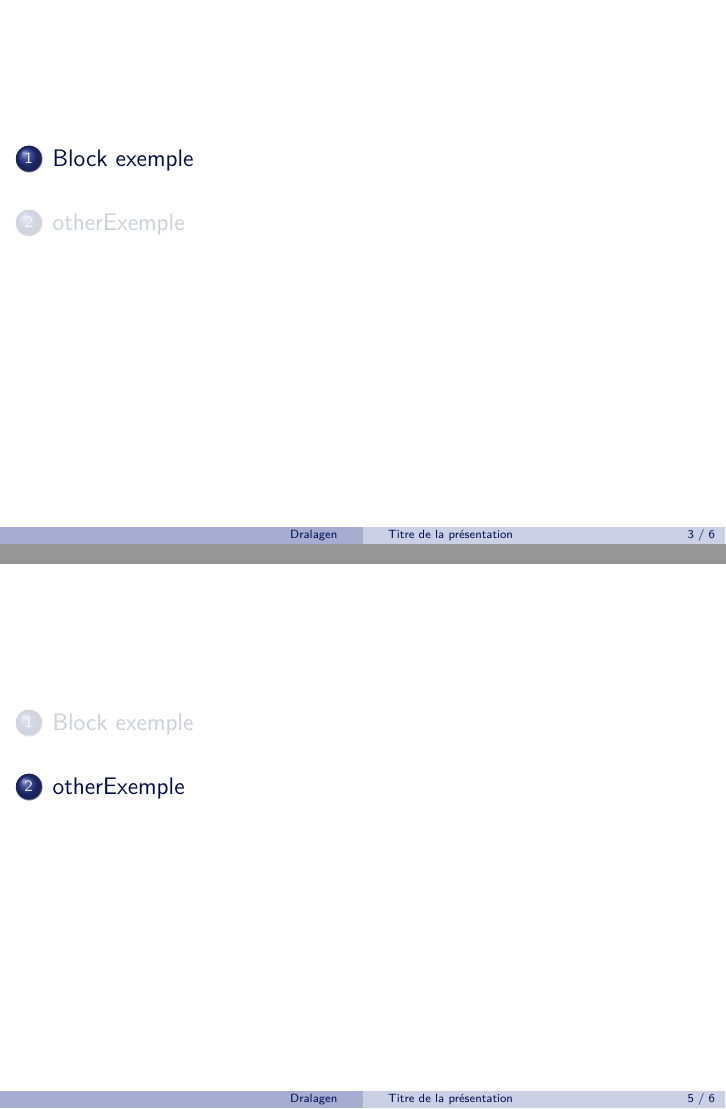
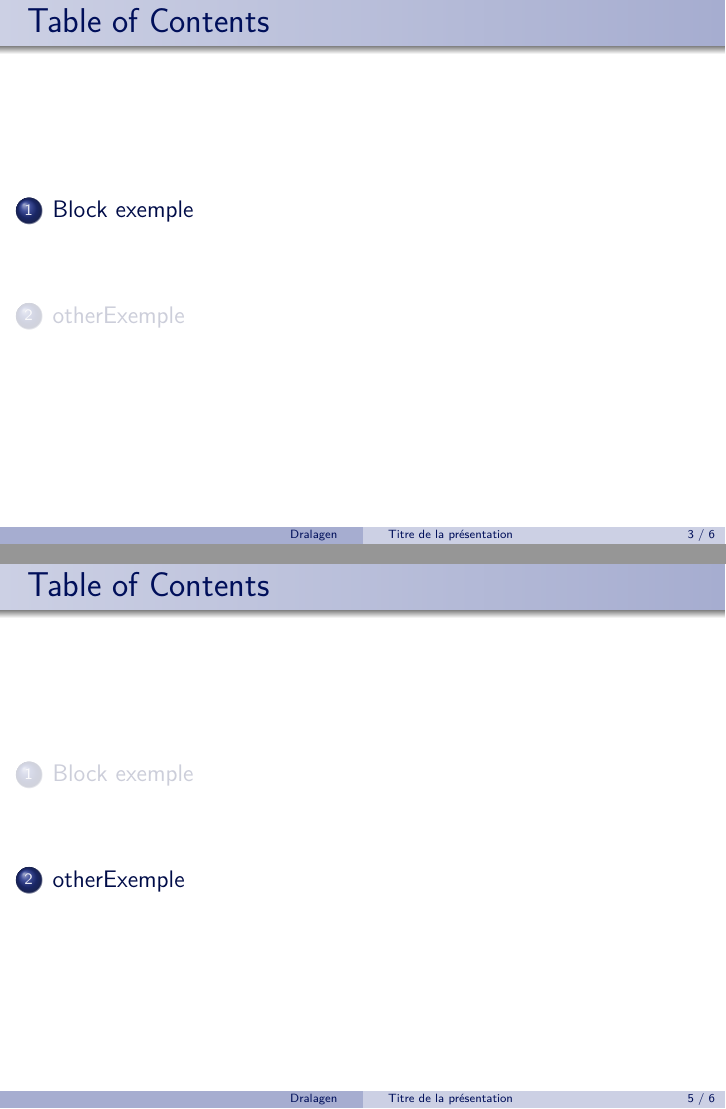
Before and after one commit to dralagen/templatesLatex, LaTeX slides (beamer.tex): pages 3 and 7 of 11, joined at a grey line. Compiled offline with pdfLaTeX.

Commit message:
add note and refactor newsection to native function

```diff
--- a/beamer.tex
+++ b/beamer.tex
@@ -1,7 +1,12 @@
+\RequirePackage{pdf14}
+% option :
+% - handout disable delay to eco-print
 \documentclass[12pt]{beamer}
+
 
 \usepackage[utf8x]{inputenc}
 \usepackage[T1]{fontenc}
+\usepackage{pgfpages}
 \usepackage{lmodern}
 \usepackage{graphicx}
 \usepackage{colortbl}
@@ -18,13 +23,21 @@
   %\usecolortheme{beaver}
   \useoutertheme{shadow}
 
-  \setbeamertemplate{navigation symbols}{}
+  \beamertemplatenavigationsymbolsempty
   \setbeamertemplate{caption}[numbered]
 
   % remove toc in header
   \setbeamertemplate{headline}[default]
 
+  % show notes
+  %\setbeameroption{show notes}
+  % show only notes
+  %\setbeameroption{show only notes}
+  % show notes on dualscreen
+  %\setbeameroption{show notes on second screen=right}
 
+
+  %% color %%%%%%%%%%%%%%%%%%%%%%%%%%%%%%%%%%%%%%%%%%%%%%%%%%%%%%%%%%%%%%%%%%
   \setbeamercolor{structure}{fg=mainColor}
 
   \setbeamercolor{title}{fg=structure.fg!80!black}
@@ -58,8 +72,21 @@
 \author{Dralagen}
 \date{\today}
 
-% new section with frame contains the table of contents
-\newcommand{\newsection}[1]{\section{#1}\begin{frame}\tableofcontents[currentsection,hideallsubsections]\end{frame}}
+\AtBeginSection[]
+{
+  \begin{frame}
+    \frametitle{Table of Contents}
+    \tableofcontents[currentsection]
+  \end{frame}
+}
+
+%\AtBeginSubsection[]
+%{
+%  \begin{frame}
+%    \frametitle{Table of Contents}
+%    \tableofcontents[currentsection,currentsubsection]
+%  \end{frame}
+%}
 
 \begin{document}
 
@@ -71,9 +98,11 @@
 	\tableofcontents
 \end{frame}
 
-\newsection{Block exemple}
+\section{Block exemple}
 \begin{frame}
   \frametitle{titre de la frame 1}
+
+  \note{Exemple of slide with block added one block by slide}
 
   \begin{alertblock}{titre de alertblock}<1->
     contenue de l'alert block.
@@ -86,9 +115,10 @@
   \end{exampleblock}
 \end{frame}
 
-\newsection{otherExemple}
+\section{otherExemple}
 \begin{frame}
   \frametitle{animation itemize}
+  \note{Exemple with itemize and auto add one item by slide expect item 4}
   \begin{itemize}[<+->]
     \item item 1
     \item item 2
```
Also changed, not shown: beamer.tex (1 more changed lines). Lines whose indentation alone changed are shown as unchanged.
